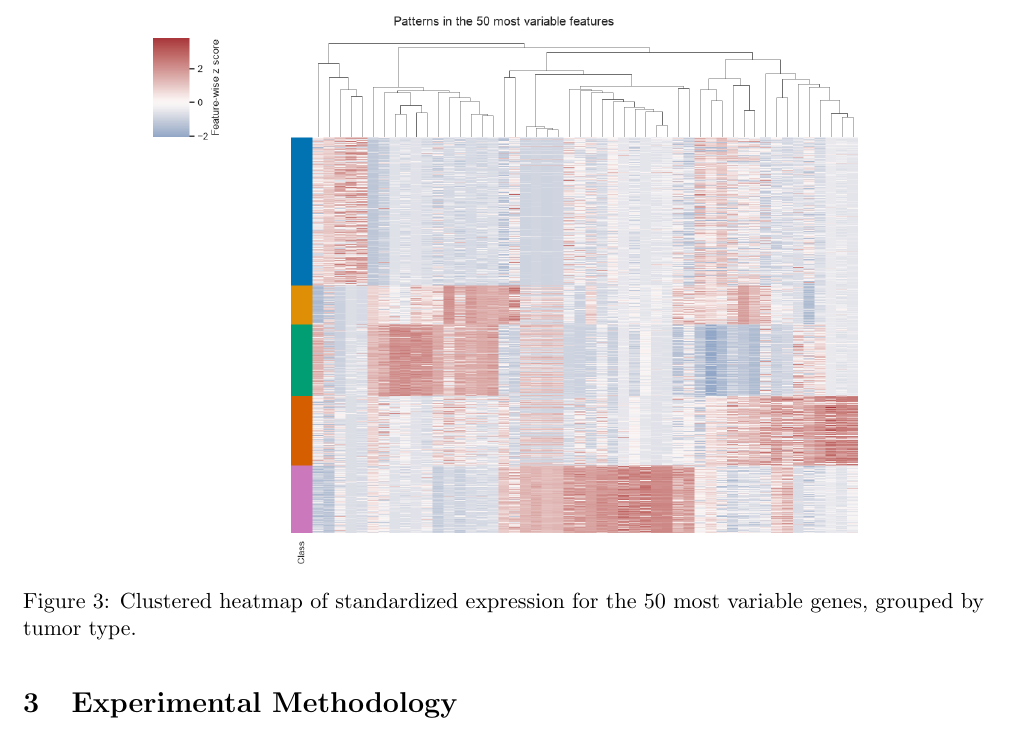
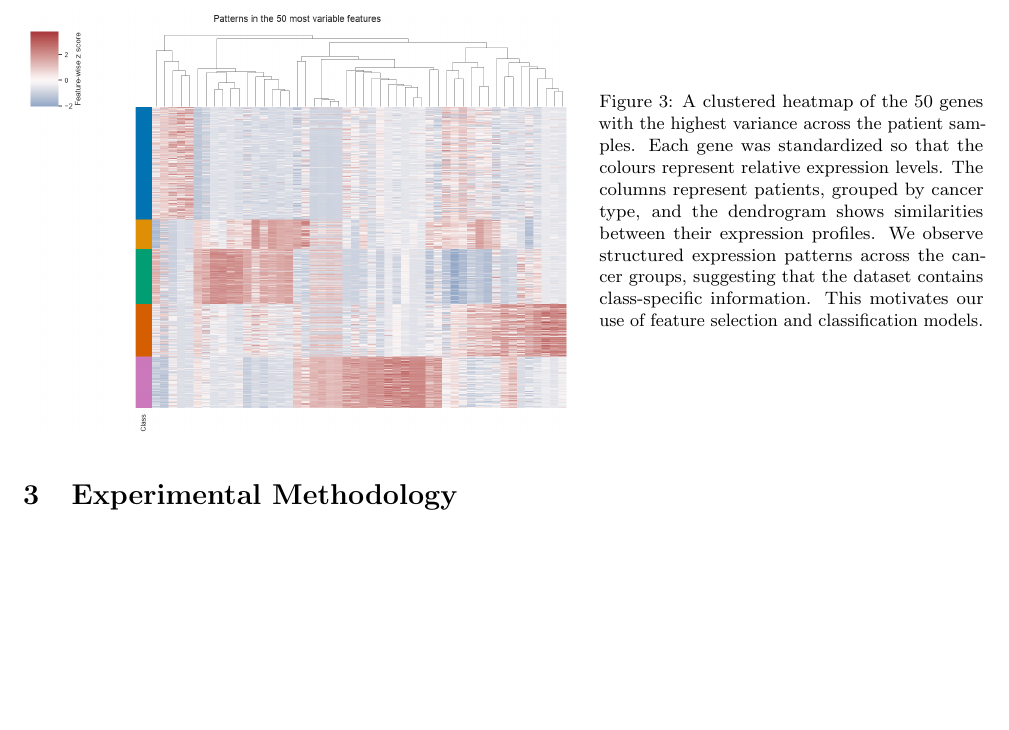
Before and after one commit to RajveerVoraUni/gene-expression-cancer, a LaTeX paper (reports/final_report.tex): part of page 4 of 10, cut at the place of the change, the shorter picture padded with empty space. Compiled offline with pdfLaTeX.

Commit message:
Place Figure 3 caption to the right of the heatmap with compact font

```diff
--- a/reports/final_report.tex
+++ b/reports/final_report.tex
@@ -131,9 +131,15 @@ To inspect feature patterns directly, we generated a clustered heatmap of the 50
 
 \begin{figure}[H]
     \centering
-    \includegraphics[width=0.75\textwidth]{06_top_variable_feature_heatmap.png}
-    \caption{Clustered heatmap of standardized expression for the 50 most variable genes, grouped by tumor type.}
-    \label{fig:heatmap}
+    \begin{minipage}[c]{0.57\textwidth}
+        \centering
+        \includegraphics[width=\linewidth]{06_top_variable_feature_heatmap.png}
+    \end{minipage}\hfill
+    \begin{minipage}[c]{0.40\textwidth}
+        \captionsetup{font=footnotesize}
+        \caption{A clustered heatmap of the 50 genes with the highest variance across the patient samples. Each gene was standardized so that the colours represent relative expression levels. The columns represent patients, grouped by cancer type, and the dendrogram shows similarities between their expression profiles. We observe structured expression patterns across the cancer groups, suggesting that the dataset contains class-specific information. This motivates our use of feature selection and classification models.}
+        \label{fig:heatmap}
+    \end{minipage}
 \end{figure}
 
 \section{Experimental Methodology}
```
Also changed, not shown: reports/final_report.pdf.
